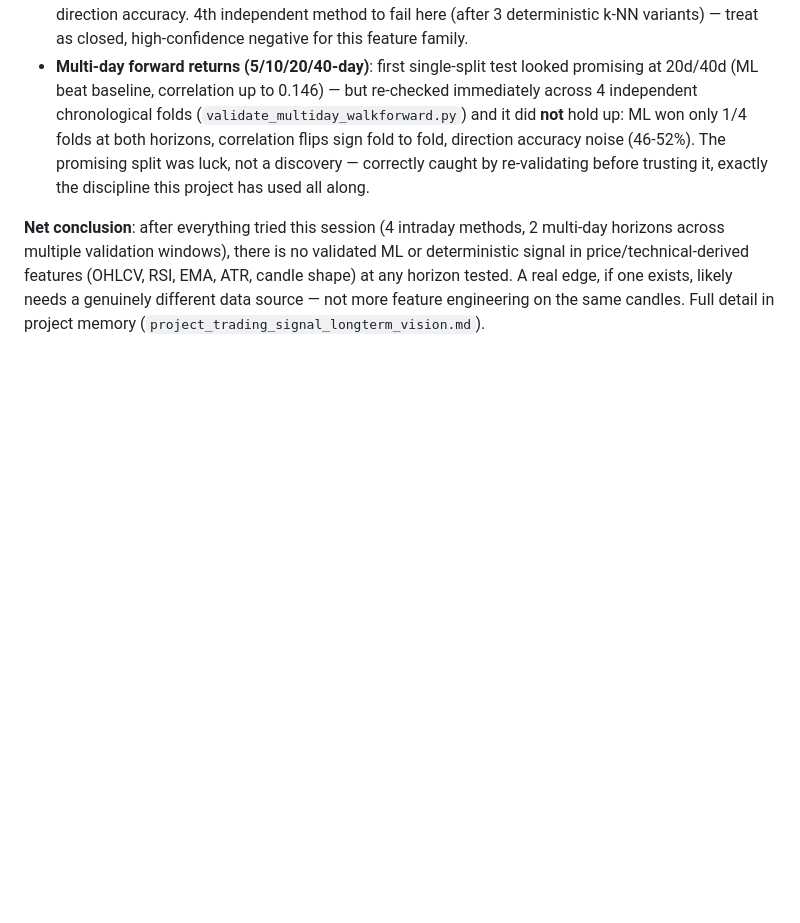
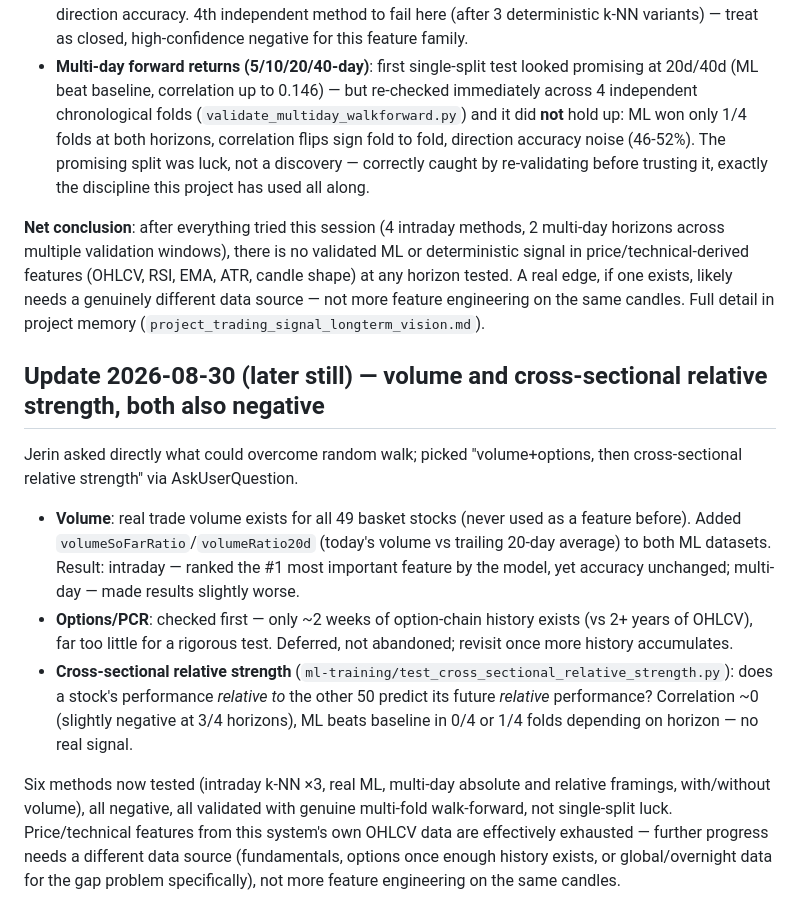
Before and after one commit to JerinBenito/jTrading, a Markdown page: Tradingproject/HANDOFF.md, the part around the change. Rendered like a GitHub page; blank space fills up the shorter version.

Commit message:
Document volume and cross-sectional relative strength test results
Co-Authored-By: Claude Sonnet 5 <noreply@anthropic.com>

```diff
--- a/Tradingproject/HANDOFF.md
+++ b/Tradingproject/HANDOFF.md
@@ -270,3 +270,12 @@ Jerin pushed further and asked for an actual trained model, not just determinist
 - **Multi-day forward returns (5/10/20/40-day)**: first single-split test looked promising at 20d/40d (ML beat baseline, correlation up to 0.146) — but re-checked immediately across 4 independent chronological folds (`validate_multiday_walkforward.py`) and it did **not** hold up: ML won only 1/4 folds at both horizons, correlation flips sign fold to fold, direction accuracy noise (46-52%). The promising split was luck, not a discovery — correctly caught by re-validating before trusting it, exactly the discipline this project has used all along.
 
 **Net conclusion**: after everything tried this session (4 intraday methods, 2 multi-day horizons across multiple validation windows), there is no validated ML or deterministic signal in price/technical-derived features (OHLCV, RSI, EMA, ATR, candle shape) at any horizon tested. A real edge, if one exists, likely needs a genuinely different data source — not more feature engineering on the same candles. Full detail in project memory (`project_trading_signal_longterm_vision.md`).
+
+## Update 2026-08-30 (later still) — volume and cross-sectional relative strength, both also negative
+Jerin asked directly what could overcome random walk; picked "volume+options, then cross-sectional relative strength" via AskUserQuestion.
+
+- **Volume**: real trade volume exists for all 49 basket stocks (never used as a feature before). Added `volumeSoFarRatio`/`volumeRatio20d` (today's volume vs trailing 20-day average) to both ML datasets. Result: intraday — ranked the #1 most important feature by the model, yet accuracy unchanged; multi-day — made results slightly worse.
+- **Options/PCR**: checked first — only ~2 weeks of option-chain history exists (vs 2+ years of OHLCV), far too little for a rigorous test. Deferred, not abandoned; revisit once more history accumulates.
+- **Cross-sectional relative strength** (`ml-training/test_cross_sectional_relative_strength.py`): does a stock's performance *relative to* the other 50 predict its future *relative* performance? Correlation ~0 (slightly negative at 3/4 horizons), ML beats baseline in 0/4 or 1/4 folds depending on horizon — no real signal.
+
+Six methods now tested (intraday k-NN ×3, real ML, multi-day absolute and relative framings, with/without volume), all negative, all validated with genuine multi-fold walk-forward, not single-split luck. Price/technical features from this system's own OHLCV data are effectively exhausted — further progress needs a different data source (fundamentals, options once enough history exists, or global/overnight data for the gap problem specifically), not more feature engineering on the same candles.
```
